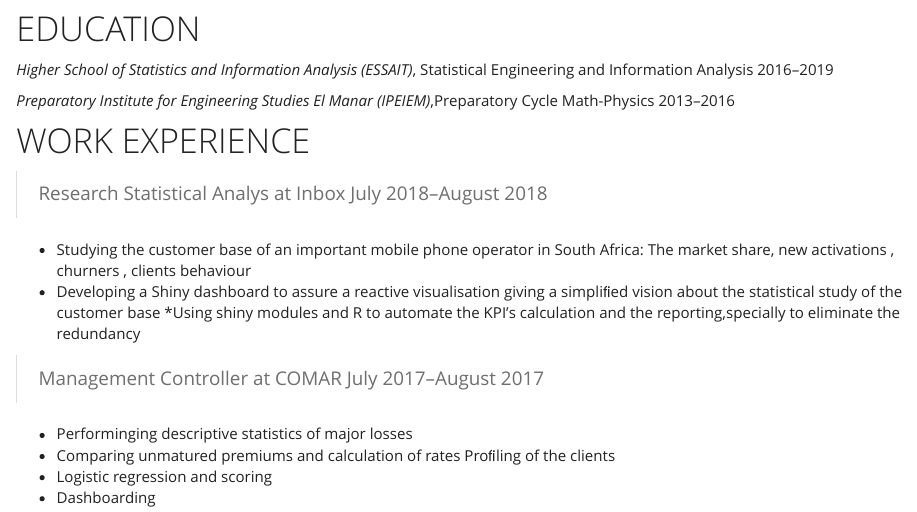
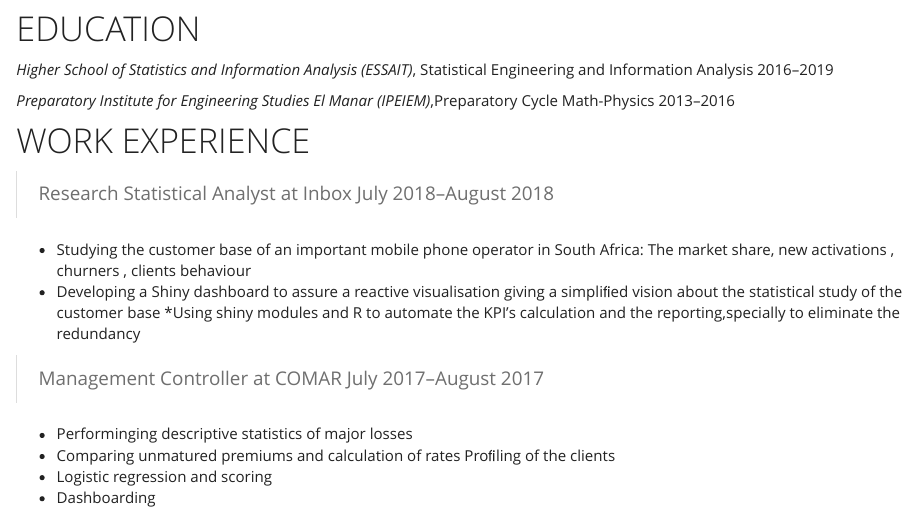
Before and after one commit to widedhamza/widedhamza.github.io, an R Markdown document (cv.Rmd): the page in a window 1100 px wide, from 150 px down. Rendered offline with R 4.5, knitr and Pandoc, with nearby package versions.

Commit message:
second load

```diff
--- a/cv.Rmd
+++ b/cv.Rmd
@@ -20,7 +20,7 @@ knitr::opts_chunk$set(echo = TRUE)
 
 
 
- > Research Statistical Analys at Inbox \hfill July 2018--August 2018
+ > Research Statistical Analyst at Inbox \hfill July 2018--August 2018
 
  * Studying the customer base of an important mobile phone operator in South Africa: The market share, new activations , churners , clients behaviour
  * Developing a Shiny dashboard to assure a reactive visualisation giving a simpliﬁed vision about the statistical study of the customer base
```
Also changed, not shown: cv.html.
